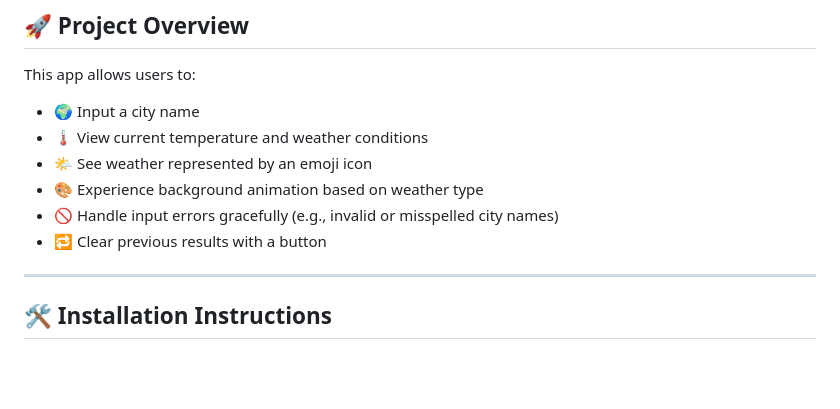
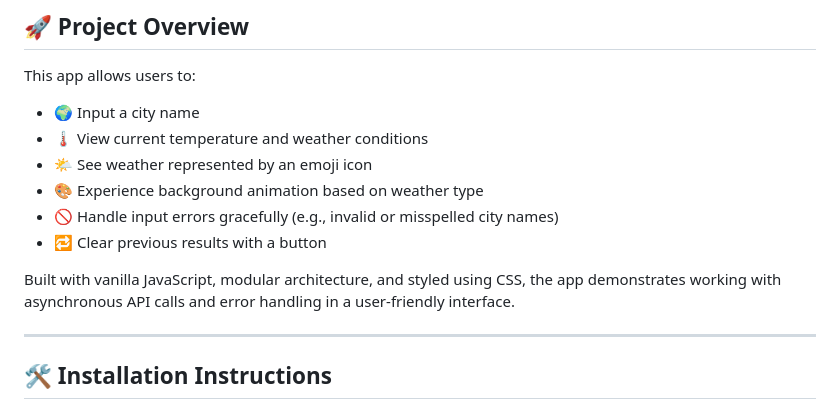
Before and after one commit to jacquetta/ai-weather-app, a Markdown page: README.md, the part around the change. Drawn GitHub-style; blank space fills up the shorter version.

Commit message:
Update README.md
Added more information for Project Overview.

```diff
--- a/README.md
+++ b/README.md
@@ -14,6 +14,8 @@ This app allows users to:
 - 🎨 Experience background animation based on weather type
 - 🚫 Handle input errors gracefully (e.g., invalid or misspelled city names)
 - 🔁 Clear previous results with a button
+
+Built with vanilla JavaScript, modular architecture, and styled using CSS, the app demonstrates working with asynchronous API calls and error handling in a user-friendly interface.
 
 ---
 
```
